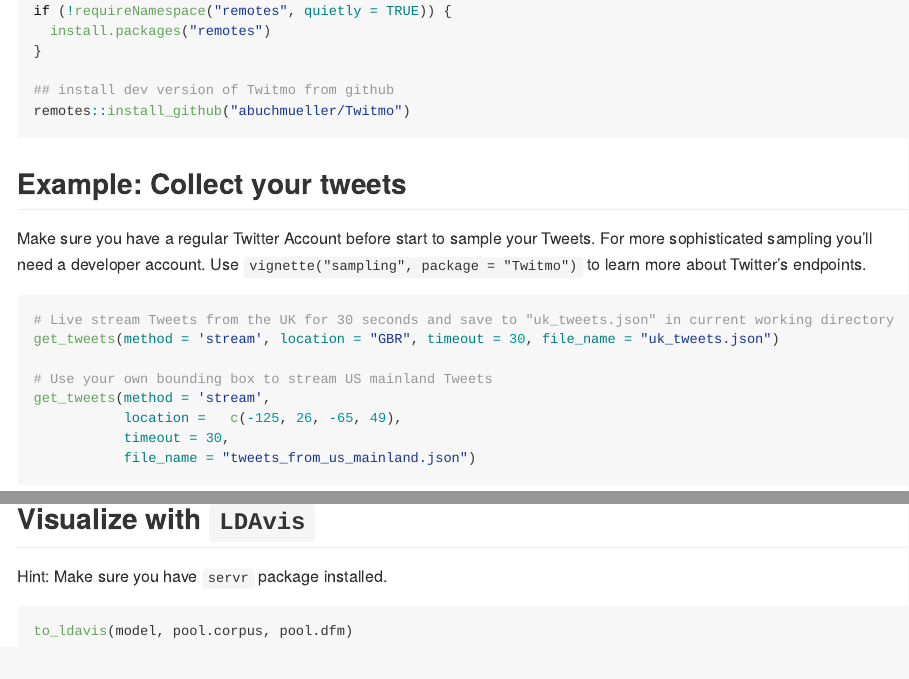
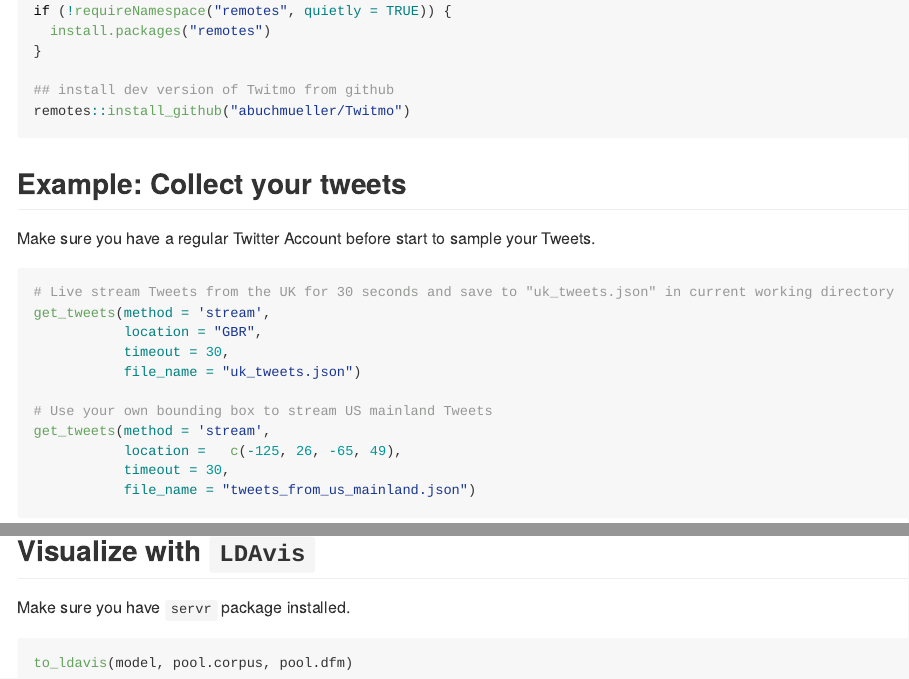
Before and after one commit to abuchmueller/Twitmo, an R Markdown document (README.Rmd): the page in a window 1100 px wide, from 500 px down, and a second part further down, joined at a grey line. The pictures show the output file README.md that the author committed with the source, drawn offline in the style of GitHub; badge pictures from the web are left out.

Commit message:
reknit readme

````diff
--- a/README.Rmd
+++ b/README.Rmd
@@ -44,11 +44,14 @@ remotes::install_github("abuchmueller/Twitmo")
 
 ## Example: Collect your tweets
 
-Make sure you have a regular Twitter Account before start to sample your Tweets. For more sophisticated sampling you'll need a developer account. Use `vignette("sampling", package = "Twitmo")` to learn more about Twitter's endpoints.
+Make sure you have a regular Twitter Account before start to sample your Tweets.
 
 ```{r eval=FALSE}
 # Live stream Tweets from the UK for 30 seconds and save to "uk_tweets.json" in current working directory
-get_tweets(method = 'stream', location = "GBR", timeout = 30, file_name = "uk_tweets.json")
+get_tweets(method = 'stream',
+           location = "GBR",
+           timeout = 30,
+           file_name = "uk_tweets.json")
 
 # Use your own bounding box to stream US mainland Tweets
 get_tweets(method = 'stream',
@@ -108,7 +111,7 @@ lda_distribution(model)
 
 ## Visualize with `LDAvis`
 
-Hint: Make sure you have `servr` package installed.
+Make sure you have `servr` package installed.
 
 ```{r, eval=FALSE}
 to_ldavis(model, pool.corpus, pool.dfm)
````
Also changed, not shown: README.md, 1 other file.
